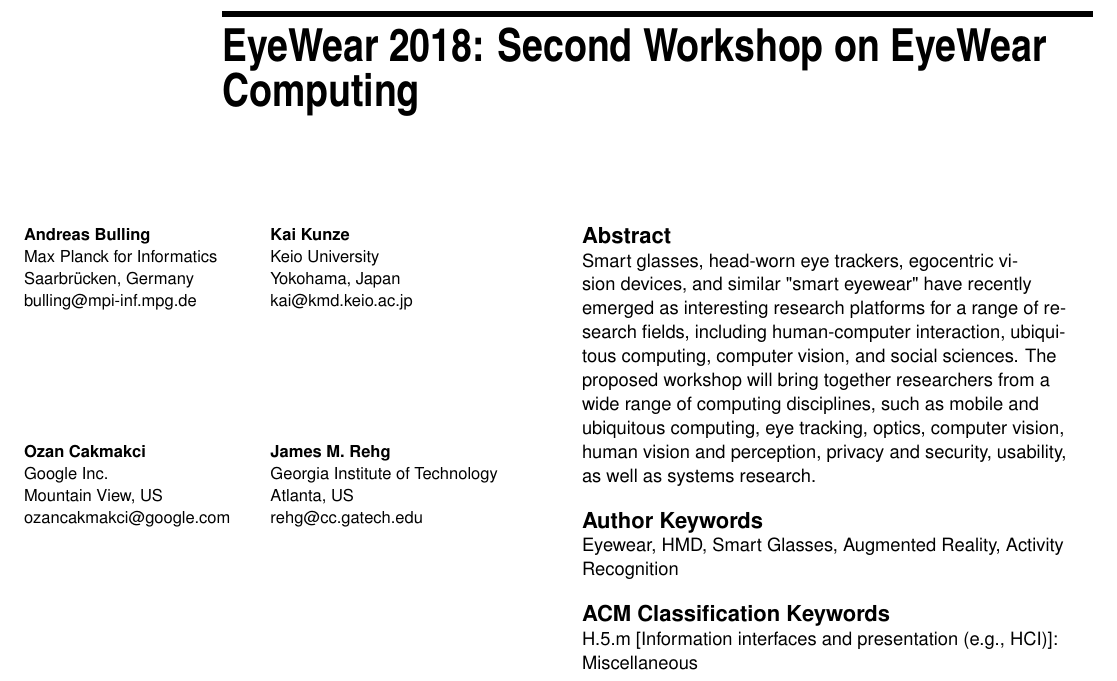
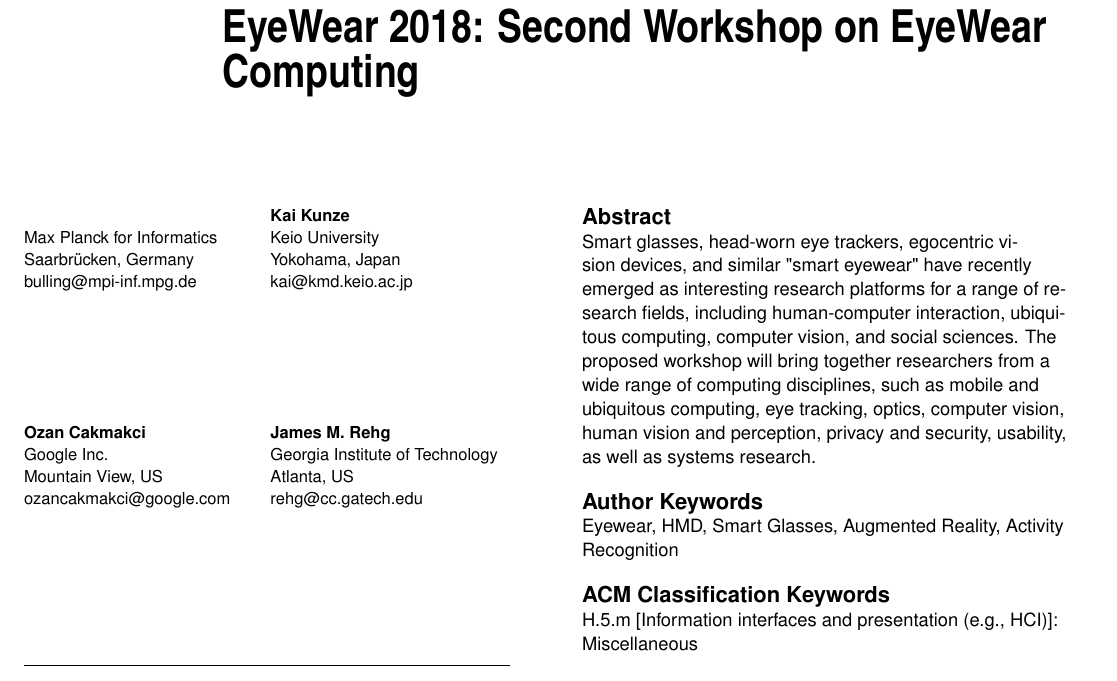
Before and after one commit to kkai/Ubicomp-2018-Eyewear-Workshop, a LaTeX document (main.tex): part of page 1 of 5, cut so that both start at the same text. Compiled offline with pdfLaTeX.

Commit message:
Updates from ShareLaTeX

```diff
--- a/main.tex
+++ b/main.tex
@@ -42,10 +42,10 @@
 
 \title{\plaintitle}
 
-\numberofauthors{4}
+\numberofauthors{6}
 \author{%
   \alignauthor{
-  \textbf{Andreas Bulling}\\
+  \textbf{}\\
     \affaddr{Max Planck for Informatics}\\
     \affaddr{Saarbr\"ucken, Germany}\\
     \email{bulling@mpi-inf.mpg.de}}
```
